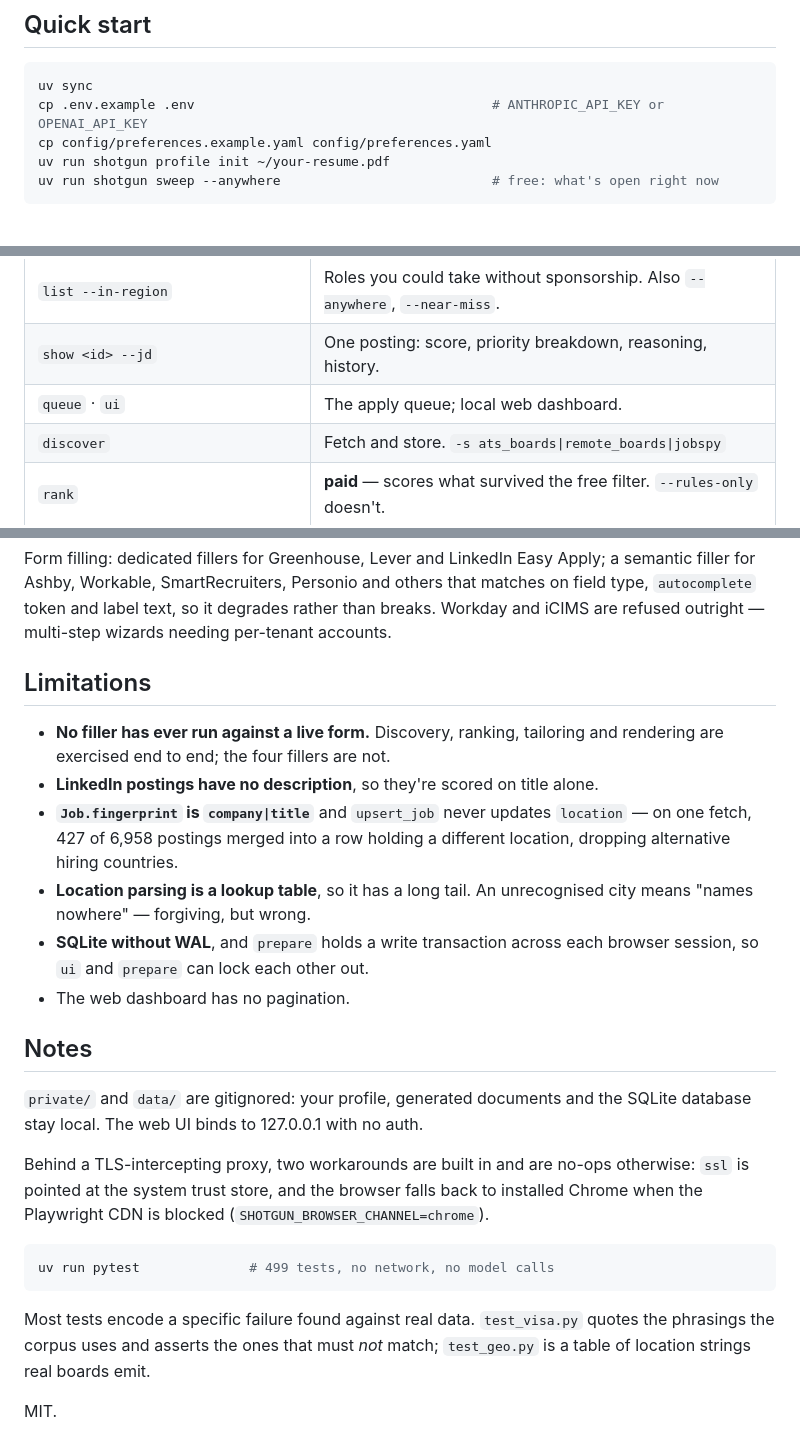
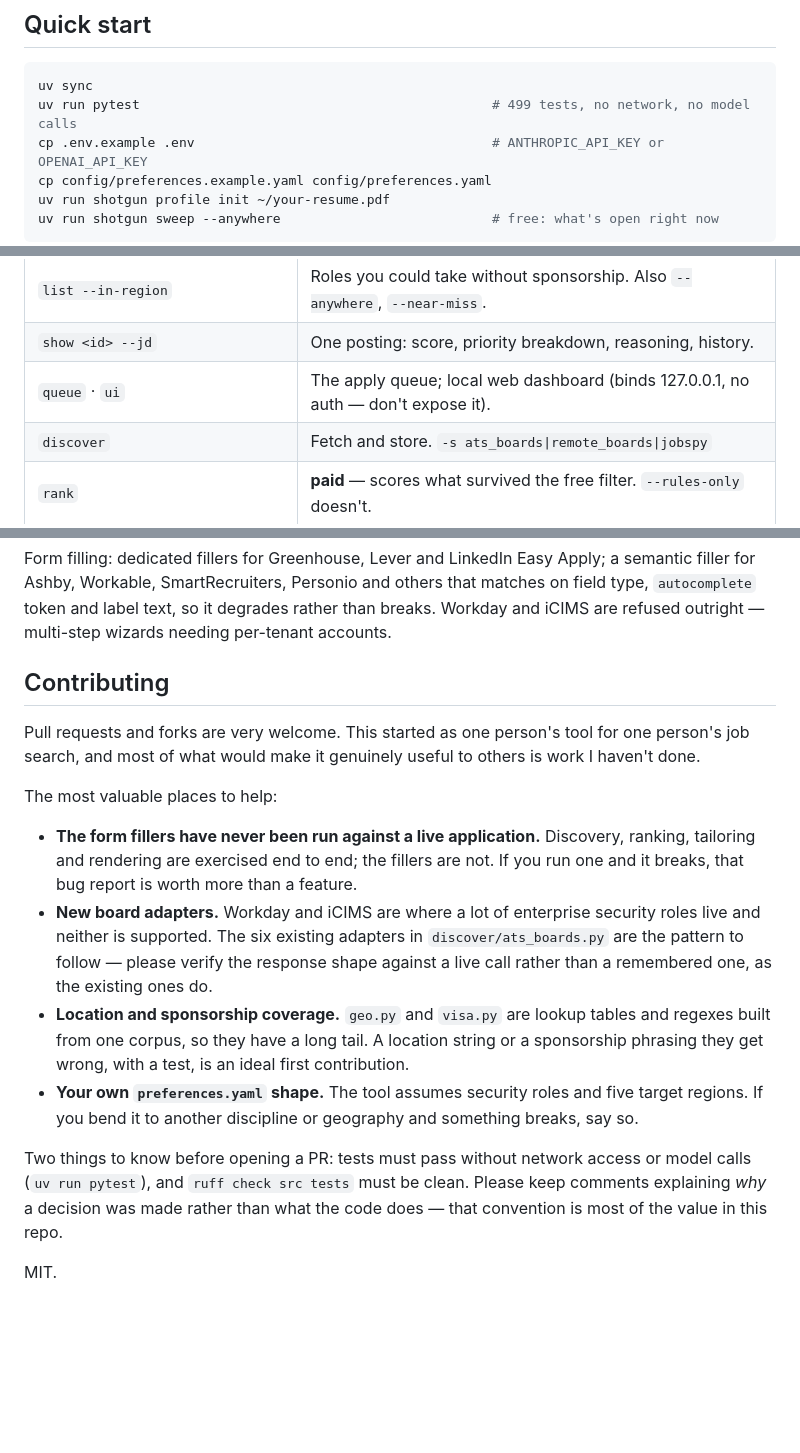
Before and after one commit to manikcoco/shotgun, a Markdown page: README.md, 3 parts joined by grey strips. Rendered like a GitHub page; blank space fills up the shorter version.

Commit message:
Drop Limitations and Notes, invite contributions instead
Both sections went. Two facts from them were load-bearing enough to keep, so
they moved to where they still earn their place rather than being deleted: the
web UI binding to 127.0.0.1 with no auth is now on the `ui` row of the command
table, and the fact that the form fillers have never run against a live
application opens the contributing list — which is the most honest place for
it, because it is simultaneously the caveat and the single most useful thing
anyone could help with.

The contributing section names four specific jobs rather than saying "PRs
welcome": a live filler run, Workday and iCIMS adapters, location and
sponsorship coverage for corpora other than the one this was built from, and
using it for a discipline other than security. Each is a real gap, so nobody
has to guess where to start.

It also asks for the one convention that matters here — comments that explain
why a decision was made rather than what the code does — since that is most of
what this repo is actually worth reading for.

Co-Authored-By: Claude Opus 5 (1M context) <noreply@anthropic.com>

````diff
--- a/README.md
+++ b/README.md
@@ -29,6 +29,7 @@ shotgun reads the postings themselves and answers those before you read a word.
 
 ```bash
 uv sync
+uv run pytest                                             # 499 tests, no network, no model calls
 cp .env.example .env                                      # ANTHROPIC_API_KEY or OPENAI_API_KEY
 cp config/preferences.example.yaml config/preferences.yaml
 uv run shotgun profile init ~/your-resume.pdf
@@ -52,7 +53,7 @@ Only four cost a model call. Everything else is free.
 | `status --filter --why` | How many roles match, how many unscored, why the rest were rejected. |
 | `list --in-region` | Roles you could take without sponsorship. Also `--anywhere`, `--near-miss`. |
 | `show <id> --jd` | One posting: score, priority breakdown, reasoning, history. |
-| `queue` · `ui` | The apply queue; local web dashboard. |
+| `queue` · `ui` | The apply queue; local web dashboard (binds 127.0.0.1, no auth — don't expose it). |
 | `discover` | Fetch and store. `-s ats_boards\|remote_boards\|jobspy` |
 | `rank` | **paid** — scores what survived the free filter. `--rules-only` doesn't. |
 | `rank --refilter\|--rebucket\|--reprioritise` | Re-apply config changes to work already paid for. |
@@ -114,36 +115,34 @@ that matches on field type, `autocomplete` token and label text, so it
 degrades rather than breaks. Workday and iCIMS are refused outright —
 multi-step wizards needing per-tenant accounts.
 
-## Limitations
+## Contributing
 
-- **No filler has ever run against a live form.** Discovery, ranking,
-  tailoring and rendering are exercised end to end; the four fillers are not.
-- **LinkedIn postings have no description**, so they're scored on title alone.
-- **`Job.fingerprint` is `company|title`** and `upsert_job` never updates
-  `location` — on one fetch, 427 of 6,958 postings merged into a row holding a
-  different location, dropping alternative hiring countries.
-- **Location parsing is a lookup table**, so it has a long tail. An
-  unrecognised city means "names nowhere" — forgiving, but wrong.
-- **SQLite without WAL**, and `prepare` holds a write transaction across each
-  browser session, so `ui` and `prepare` can lock each other out.
-- The web dashboard has no pagination.
+Pull requests and forks are very welcome. This started as one person's tool
+for one person's job search, and most of what would make it genuinely useful
+to others is work I haven't done.
 
-## Notes
+The most valuable places to help:
 
-`private/` and `data/` are gitignored: your profile, generated documents and
-the SQLite database stay local. The web UI binds to 127.0.0.1 with no auth.
+- **The form fillers have never been run against a live application.**
+  Discovery, ranking, tailoring and rendering are exercised end to end; the
+  fillers are not. If you run one and it breaks, that bug report is worth more
+  than a feature.
+- **New board adapters.** Workday and iCIMS are where a lot of enterprise
+  security roles live and neither is supported. The six existing adapters in
+  `discover/ats_boards.py` are the pattern to follow — please verify the
+  response shape against a live call rather than a remembered one, as the
+  existing ones do.
+- **Location and sponsorship coverage.** `geo.py` and `visa.py` are lookup
+  tables and regexes built from one corpus, so they have a long tail. A
+  location string or a sponsorship phrasing they get wrong, with a test, is an
+  ideal first contribution.
+- **Your own `preferences.yaml` shape.** The tool assumes security roles and
+  five target regions. If you bend it to another discipline or geography and
+  something breaks, say so.
 
-Behind a TLS-intercepting proxy, two workarounds are built in and are no-ops
-otherwise: `ssl` is pointed at the system trust store, and the browser falls
-back to installed Chrome when the Playwright CDN is blocked
-(`SHOTGUN_BROWSER_CHANNEL=chrome`).
-
-```bash
-uv run pytest              # 499 tests, no network, no model calls
-```
-
-Most tests encode a specific failure found against real data. `test_visa.py`
-quotes the phrasings the corpus uses and asserts the ones that must *not*
-match; `test_geo.py` is a table of location strings real boards emit.
+Two things to know before opening a PR: tests must pass without network access
+or model calls (`uv run pytest`), and `ruff check src tests` must be clean.
+Please keep comments explaining *why* a decision was made rather than what the
+code does — that convention is most of the value in this repo.
 
 MIT.
````
